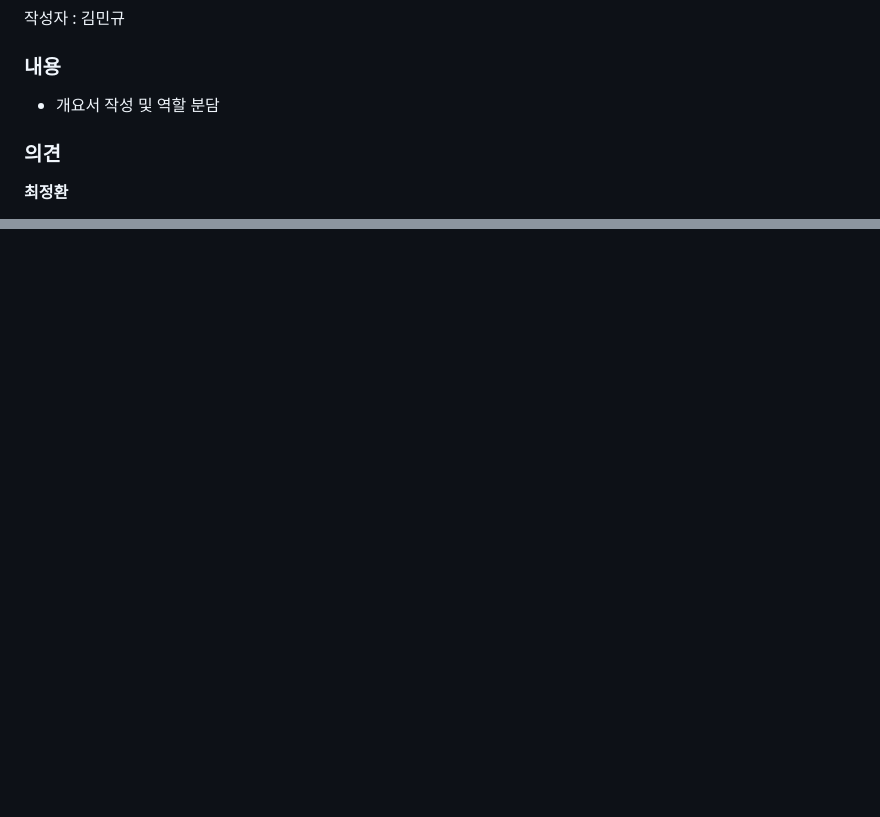
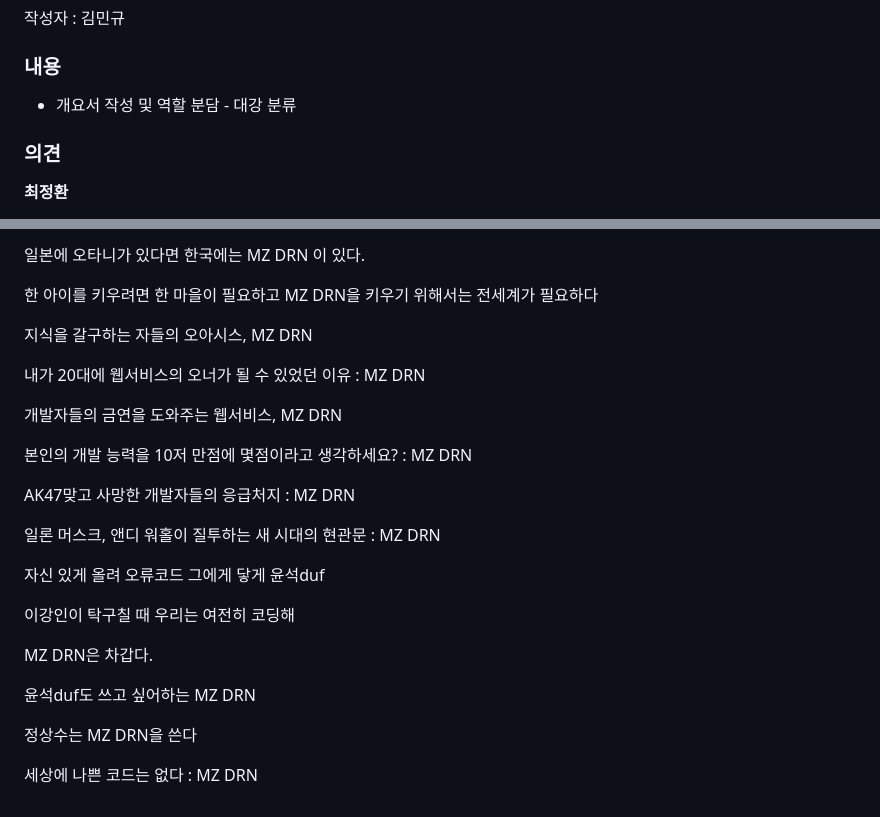
Before and after one commit to sanggyoon/metaverse_project_SNS, a Markdown page: mzTalk.md, 2 parts joined by grey strips. Rendered like a GitHub page; blank space fills up the shorter version.

Commit message:
docs : mzTalk update
회의록 업데이트

김민규

```diff
--- a/mzTalk.md
+++ b/mzTalk.md
@@ -124,7 +124,7 @@
 
 ### 내용
 
-- 개요서 작성 및 역할 분담
+- 개요서 작성 및 역할 분담 - 대강 분류
 
 ### 의견
 
@@ -159,0 +236,27 @@
+일본에 오타니가 있다면 한국에는 MZ DRN 이 있다.
+
+한 아이를 키우려면 한 마을이 필요하고 MZ DRN을 키우기 위해서는 전세계가 필요하다
+
+지식을 갈구하는 자들의 오아시스, MZ DRN
+
+내가 20대에 웹서비스의 오너가 될 수 있었던 이유 : MZ DRN
+
+개발자들의 금연을 도와주는 웹서비스, MZ DRN
+
+본인의 개발 능력을 10저 만점에 몇점이라고 생각하세요? : MZ DRN
+
+AK47맞고 사망한 개발자들의 응급처지 : MZ DRN
+
+일론 머스크, 앤디 워홀이 질투하는 새 시대의 현관문 : MZ DRN
+
+자신 있게 올려 오류코드 그에게 닿게 윤석duf
+
+이강인이 탁구칠 때 우리는 여전히 코딩해
+
+MZ DRN은 차갑다.
+
+윤석duf도 쓰고 싶어하는 MZ DRN
+
+정상수는 MZ DRN을 쓴다
+
+세상에 나쁜 코드는 없다 : MZ DRN
```
Also changed, not shown: other parts of mzTalk.md (+76 -0 lines).
